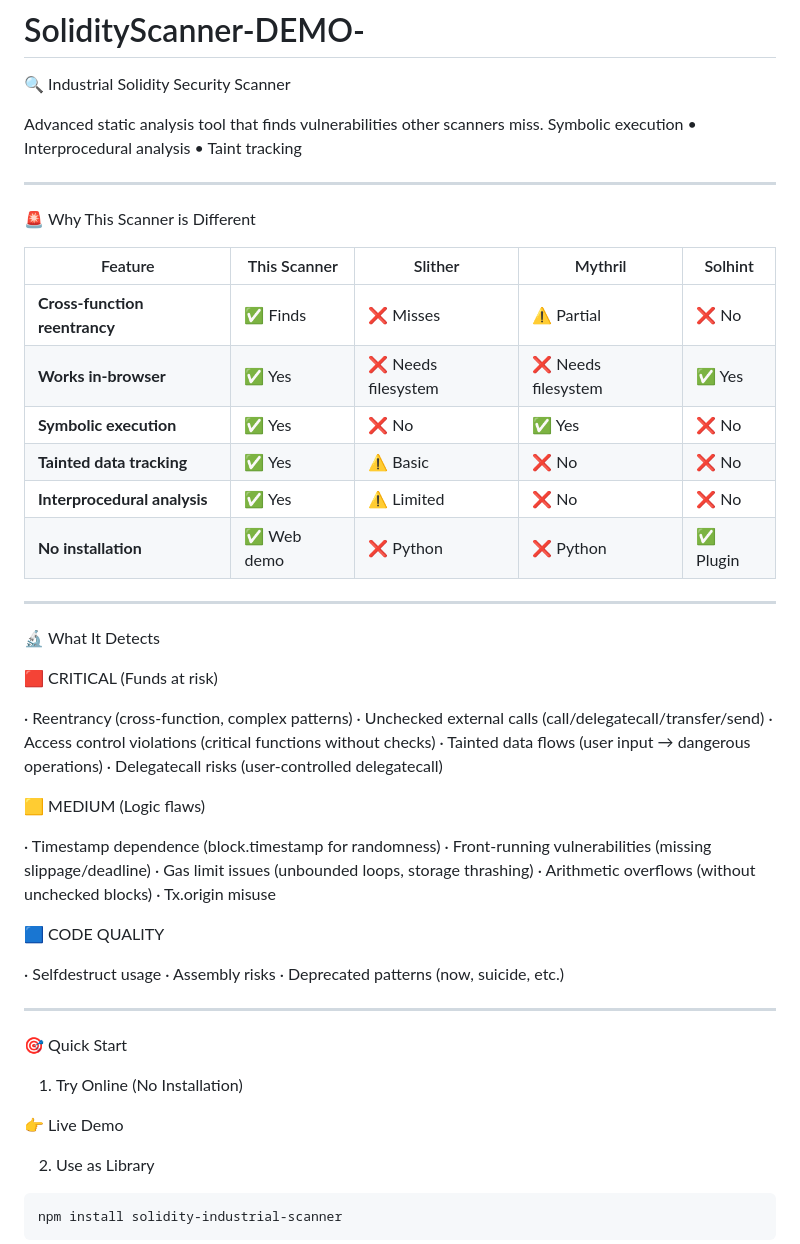
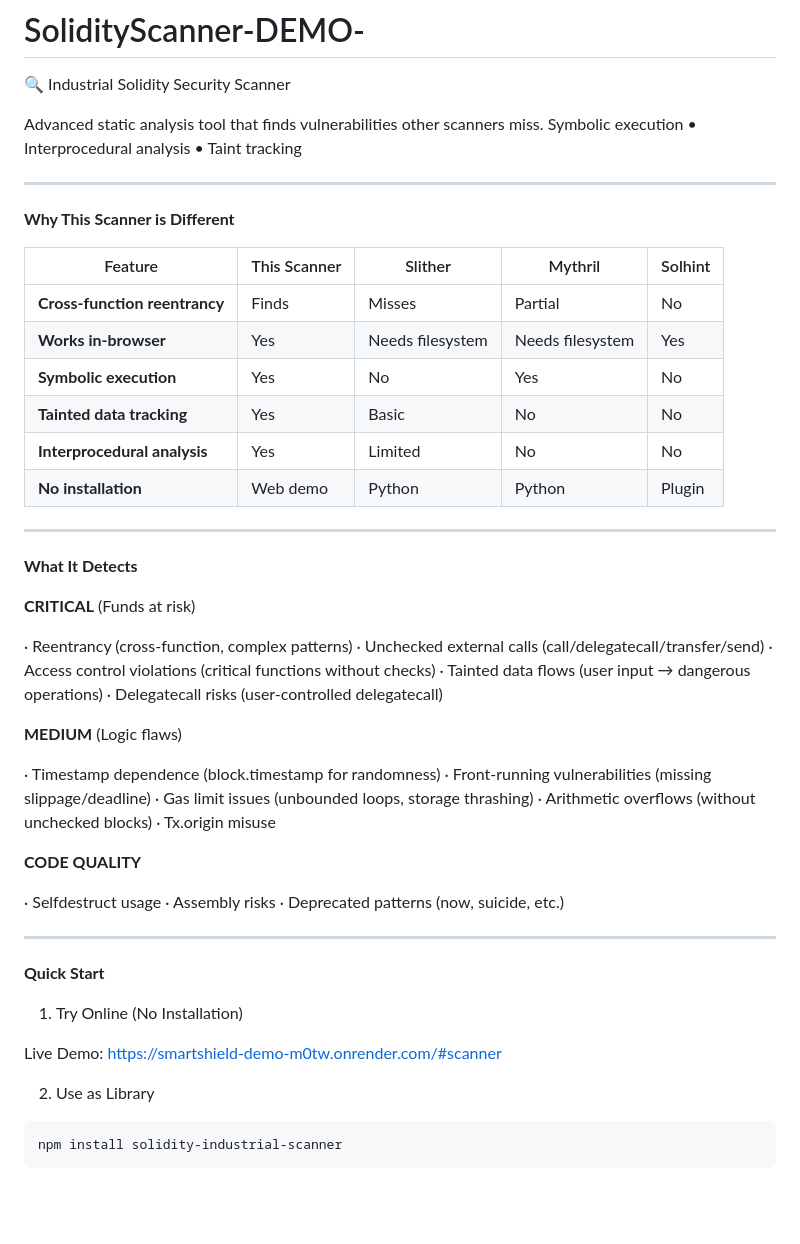
Before and after one commit to doi-qw/SmartShield-DEMO-, a Markdown page: README.md, the part around one of its changes. Drawn GitHub-style; blank space fills up the shorter version.

Commit message:
Enhance README formatting and content clarity
Updated formatting and improved clarity in README sections.

```diff
--- a/README.md
+++ b/README.md
@@ -8,22 +8,22 @@ Symbolic execution • Interprocedural analysis • Taint tracking
 
 ---
 
-🚨 Why This Scanner is Different
+ **Why This Scanner is Different**
 
 | Feature | This Scanner | Slither | Mythril | Solhint |
 |---------|--------------|---------|---------|---------|
-| **Cross-function reentrancy** | ✅ Finds | ❌ Misses | ⚠️ Partial | ❌ No |
-| **Works in-browser** | ✅ Yes | ❌ Needs filesystem | ❌ Needs filesystem | ✅ Yes |
-| **Symbolic execution** | ✅ Yes | ❌ No | ✅ Yes | ❌ No |
-| **Tainted data tracking** | ✅ Yes | ⚠️ Basic | ❌ No | ❌ No |
-| **Interprocedural analysis** | ✅ Yes | ⚠️ Limited | ❌ No | ❌ No |
-| **No installation** | ✅ Web demo | ❌ Python | ❌ Python | ✅ Plugin |
+| **Cross-function reentrancy** | Finds | Misses | Partial | No |
+| **Works in-browser** | Yes | Needs filesystem | Needs filesystem | Yes |
+| **Symbolic execution** |Yes | No | Yes | No |
+| **Tainted data tracking** |Yes | Basic | No | No |
+| **Interprocedural analysis** | Yes | Limited | No | No |
+| **No installation** | Web demo | Python |Python | Plugin |
 
 ---
 
-🔬 What It Detects
+**What It Detects**
 
-🟥 CRITICAL (Funds at risk)
+**CRITICAL** (Funds at risk)
 
 · Reentrancy (cross-function, complex patterns)
 · Unchecked external calls (call/delegatecall/transfer/send)
@@ -31,7 +31,7 @@ Symbolic execution • Interprocedural analysis • Taint tracking
 · Tainted data flows (user input → dangerous operations)
 · Delegatecall risks (user-controlled delegatecall)
 
-🟨 MEDIUM (Logic flaws)
+**MEDIUM** (Logic flaws)
 
 · Timestamp dependence (block.timestamp for randomness)
 · Front-running vulnerabilities (missing slippage/deadline)
@@ -39,7 +39,7 @@ Symbolic execution • Interprocedural analysis • Taint tracking
 · Arithmetic overflows (without unchecked blocks)
 · Tx.origin misuse
 
-🟦 CODE QUALITY
+**CODE QUALITY**
 
 · Selfdestruct usage
 · Assembly risks
@@ -47,11 +47,12 @@ Symbolic execution • Interprocedural analysis • Taint tracking
 
 ---
 
-🎯 Quick Start
+**Quick Start**
 
 1. Try Online (No Installation)
 
-👉 Live Demo
+Live Demo:
+https://smartshield-demo-m0tw.onrender.com/#scanner
 
 2. Use as Library
 
```
Also changed, not shown: other parts of README.md (+18 -18 lines).
